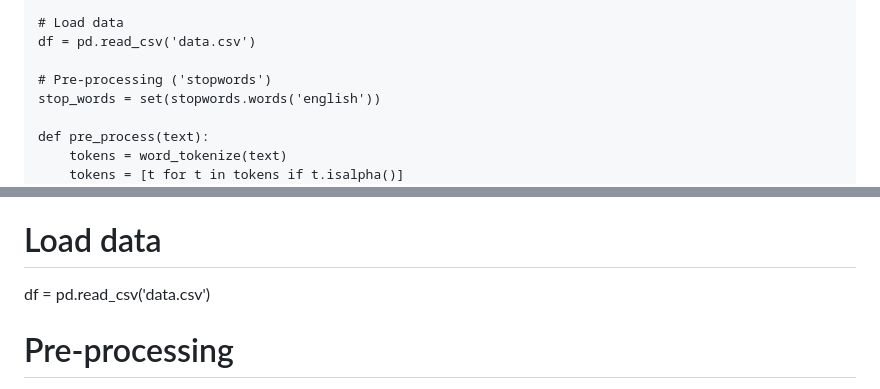
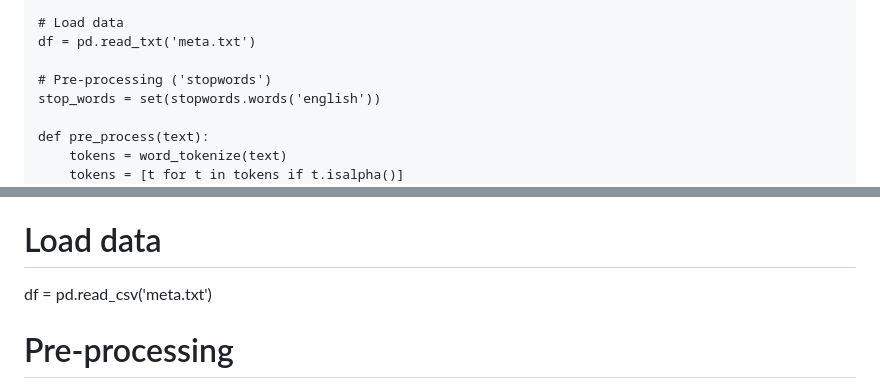
Before and after one commit to 50shades0fGraei/GRAEI, a Markdown page: README.md, 2 parts joined by grey strips. Rendered like a GitHub page.

Commit message:
Update README.md
Signed-off-by: Randall lujan <meta2graei@gmail.com>

```diff
--- a/README.md
+++ b/README.md
@@ -19,7 +19,7 @@ from keras.layers import Embedding, Conv1D, GlobalMaxPooling1D, Dense
 from keras.layers import LSTM
 
 # Load data
-df = pd.read_csv('data.csv')
+df = pd.read_txt('meta.txt')
 
 # Pre-processing ('stopwords')
 stop_words = set(stopwords.words('english'))
@@ -234,7 +234,7 @@ from keras.preprocessing.sequence import pad_sequences
 from keras.preprocessing.text import Tokenizer
 
 # Load data
-df = pd.read_csv('data.csv')
+df = pd.read_csv('meta.txt')
 
 # Pre-processing
 nltk.download('punkt')
```
